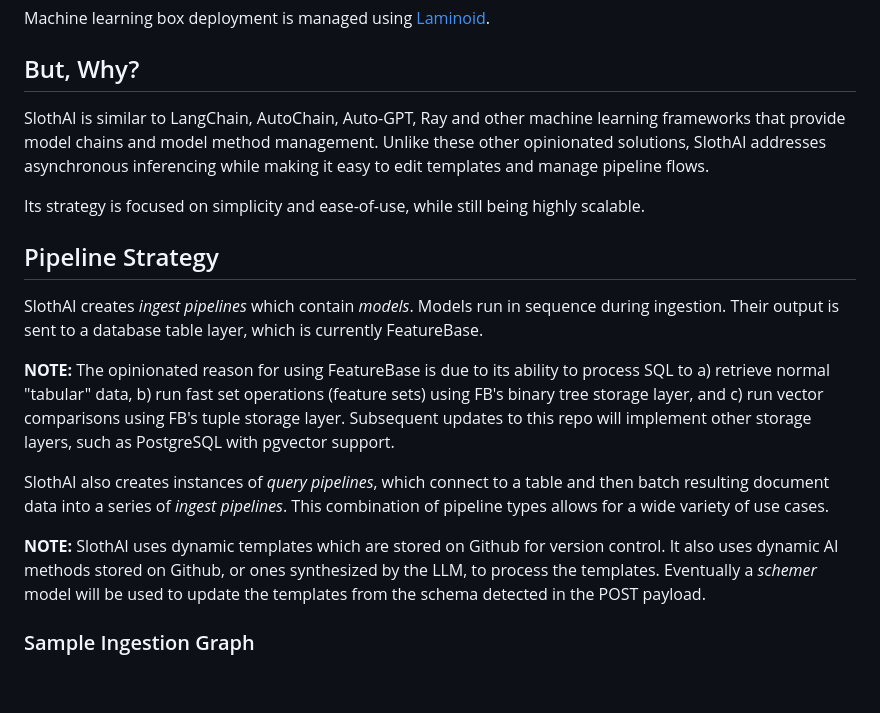
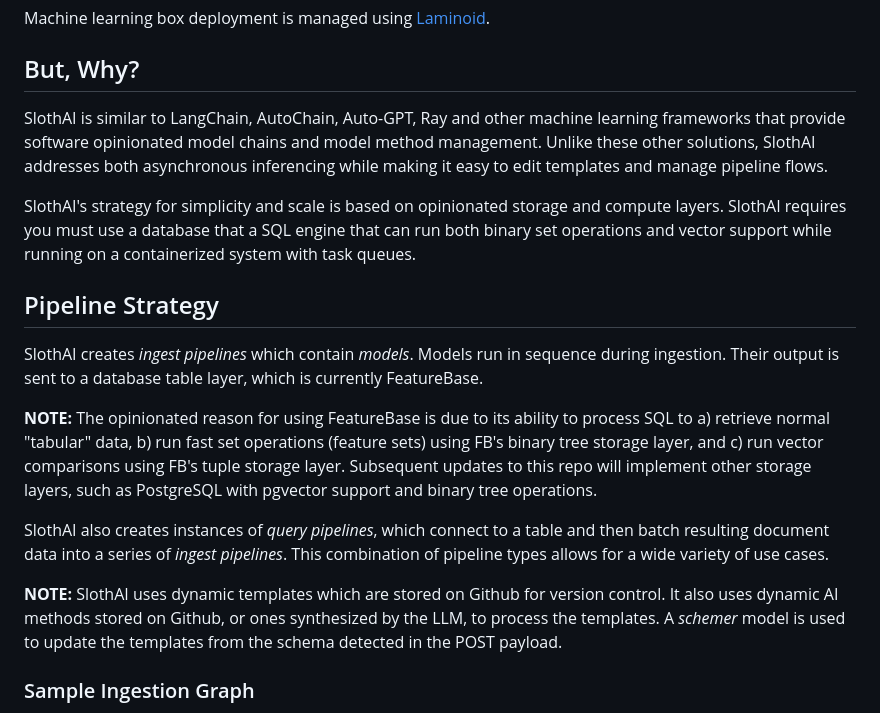
Before and after one commit to FeatureBaseDB/SlothAI, a Markdown page: README.md, the part around the change. Drawn GitHub-style; blank space fills up the shorter version.

Commit message:
direct commit to update readme

```diff
--- a/README.md
+++ b/README.md
@@ -8,18 +8,18 @@ SlothAI is implemented in Python to run on AppEngine containers, and takes advan
 Machine learning box deployment is managed using [Laminoid](https://github.com/FeatureBaseDB/Laminoid).
 
 ## But, Why?
-SlothAI is similar to LangChain, AutoChain, Auto-GPT, Ray and other machine learning frameworks that provide model chains and model method management. Unlike these other opinionated solutions, SlothAI addresses asynchronous inferencing while making it easy to edit templates and manage pipeline flows.
+SlothAI is similar to LangChain, AutoChain, Auto-GPT, Ray and other machine learning frameworks that provide software opinionated model chains and model method management. Unlike these other  solutions, SlothAI addresses both asynchronous inferencing while making it easy to edit templates and manage pipeline flows.
 
-Its strategy is focused on simplicity and ease-of-use, while still being highly scalable.
+SlothAI's strategy for simplicity and scale is based on opinionated storage and compute layers. SlothAI requires you must use a database that a SQL engine that can run both binary set operations and vector support while running on a containerized system with task queues.
 
 ## Pipeline Strategy
 SlothAI creates *ingest pipelines* which contain *models*. Models run in sequence during ingestion. Their output is sent to a database table layer, which is currently FeatureBase.
 
-**NOTE:** The opinionated reason for using FeatureBase is due to its ability to process SQL to a) retrieve normal "tabular" data, b) run fast set operations (feature sets) using FB's binary tree storage layer, and c) run vector comparisons using FB's tuple storage layer. Subsequent updates to this repo will implement other storage layers, such as PostgreSQL with pgvector support.
+**NOTE:** The opinionated reason for using FeatureBase is due to its ability to process SQL to a) retrieve normal "tabular" data, b) run fast set operations (feature sets) using FB's binary tree storage layer, and c) run vector comparisons using FB's tuple storage layer. Subsequent updates to this repo will implement other storage layers, such as PostgreSQL with pgvector support and binary tree operations.
 
 SlothAI also creates instances of *query pipelines*, which connect to a table and then batch resulting document data into a series of *ingest pipelines*. This combination of pipeline types allows for a wide variety of use cases.
 
-**NOTE:** SlothAI uses dynamic templates which are stored on Github for version control. It also uses dynamic AI methods stored on Github, or ones synthesized by the LLM, to process the templates. Eventually a *schemer* model will be used to update the templates from the schema detected in the POST payload.
+**NOTE:** SlothAI uses dynamic templates which are stored on Github for version control. It also uses dynamic AI methods stored on Github, or ones synthesized by the LLM, to process the templates. A *schemer* model is used to update the templates from the schema detected in the POST payload.
 
 ### Sample Ingestion Graph
 The following graph outlines an *ingestion pipeline* for new data that extracts keyterms, embeds the text and keyterms together, then forms a question about the text and keyterms using GPT-3.5-turbo:
```
